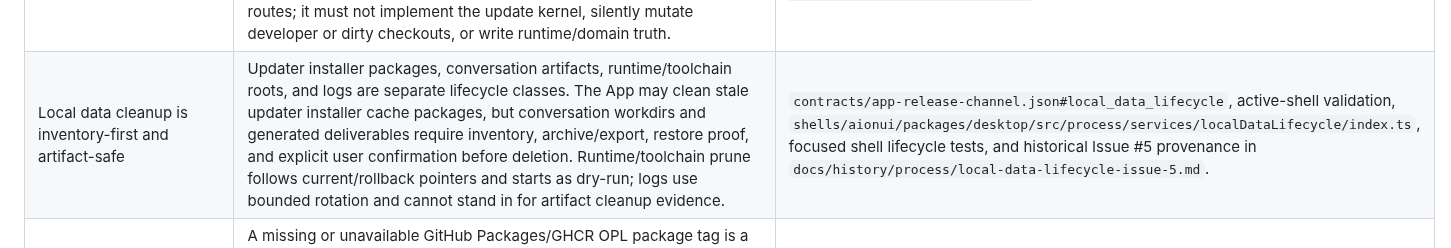
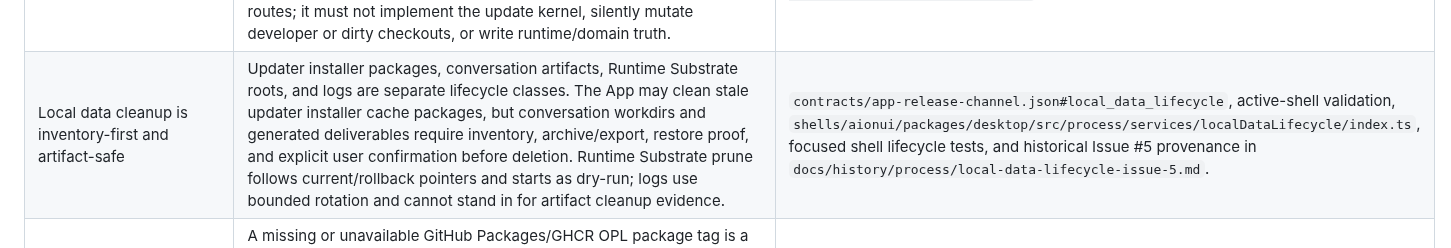
Before and after one commit to RenDeHuang/one-person-lab-app, a Markdown page: docs/decisions.md, the part around the change. Rendered like a GitHub page.

Commit message:
Clarify install taxonomy docs

```diff
--- a/docs/decisions.md
+++ b/docs/decisions.md
@@ -34,7 +34,7 @@ Machine boundary: Human-readable decision record. Machine-readable truth lives i
 | Runtime Substrate is separate from App Binary and Capability Packages | Ordinary App users get quiet maintenance for App-owned runtime roots, Codex CLI fallback, Temporal archive fallback, Node/Python/uv, OfficeCLI, MinerU, companion skills, native helper, and OPL Framework runtime. MAS/MAG/RCA/OMA/BookForge/ScholarSkills package payloads are Capability Packages, not Runtime Substrate. Runtime Substrate maintenance must not write Electron `latest*.yml`, make Full assets updater-visible, or silently mutate user global Homebrew/system Codex or Temporal installs. Compatible newer explicit/system/Homebrew tools can still be preferred at runtime after minimum-version and capability smoke checks. | `contracts/app-release-channel.json#runtime_toolchain_updater`, `contracts/app-release-channel.json#managed_update_plane.planes[runtime_toolchain]`, `scripts/validate-active-shell/release-contract-validator.ts`, `tests/release/app-release-boundary-cases/workflow-release-channels.ts`, `docs/delivery/release/README.md#homebrew-distribution-boundary`, and OPL Framework `opl update apply/repair/rollback --json` runner outputs. |
 | GHCR OPL Packages are the ordinary non-development Capability Packages source | MAS/MAG/RCA/OMA/BookForge/ScholarSkills ordinary users consume managed GHCR OPL Packages, not Git checkouts. Nightly package publication is the automation cadence for this package source, not a developer source. Managed package roots update silently only when the Framework reports clean managed eligibility and must report component receipts plus post-apply sync status for Codex plugin registry, plugin-packaged skills, generated OMA/BookForge surfaces, ScholarSkills package surface, Codex Surface readiness, and App/Codex plugin-cache reload guidance. | `contracts/app-install-exposure-policy.json#agent_installation_contract.managed_agent_pack_distribution`, `contracts/app-release-channel.json#homebrew_tap_distribution.agent_pack_policy`, `contracts/app-release-channel.json#managed_update_plane.planes[agent_package_channel]`, OPL Framework `module-package-channel.ts`, `startup-maintenance.ts`, and package-channel/startup-maintenance tests. |
 | Local Environment owns the ordinary OPL Packages maintenance entry | The App does not add a new top-level Settings tab for package maintenance. Local Environment carries the user-friendly MAS/MAG/RCA/OMA/BookForge/ScholarSkills OPL Packages status, Codex Surface readiness substatus, recommended action, and manual check/apply/repair/rollback mappings. Updates & Maintenance keeps the advanced unified detail view, and the App remains a consumer of `opl update status/check/apply/repair/rollback` or App state/action routes; it must not implement the update kernel, silently mutate developer or dirty checkouts, or write runtime/domain truth. | `contracts/app-gui-product-contract.json#pages.settings_environment.module_maintenance_entry`, `contracts/app-page-state-matrix.json#environment`, `scripts/validate-active-shell/gui-product-contract-validator.ts`, and `scripts/validate-active-shell/page-state-app-settings-validator.ts`. |
-| Local data cleanup is inventory-first and artifact-safe | Updater installer packages, conversation artifacts, runtime/toolchain roots, and logs are separate lifecycle classes. The App may clean stale updater installer cache packages, but conversation workdirs and generated deliverables require inventory, archive/export, restore proof, and explicit user confirmation before deletion. Runtime/toolchain prune follows current/rollback pointers and starts as dry-run; logs use bounded rotation and cannot stand in for artifact cleanup evidence. | `contracts/app-release-channel.json#local_data_lifecycle`, active-shell validation, `shells/aionui/packages/desktop/src/process/services/localDataLifecycle/index.ts`, focused shell lifecycle tests, and historical Issue #5 provenance in `docs/history/process/local-data-lifecycle-issue-5.md`. |
+| Local data cleanup is inventory-first and artifact-safe | Updater installer packages, conversation artifacts, Runtime Substrate roots, and logs are separate lifecycle classes. The App may clean stale updater installer cache packages, but conversation workdirs and generated deliverables require inventory, archive/export, restore proof, and explicit user confirmation before deletion. Runtime Substrate prune follows current/rollback pointers and starts as dry-run; logs use bounded rotation and cannot stand in for artifact cleanup evidence. | `contracts/app-release-channel.json#local_data_lifecycle`, active-shell validation, `shells/aionui/packages/desktop/src/process/services/localDataLifecycle/index.ts`, focused shell lifecycle tests, and historical Issue #5 provenance in `docs/history/process/local-data-lifecycle-issue-5.md`. |
 | OPL Packages channel failures fail closed with packaged fallbacks | A missing or unavailable GitHub Packages/GHCR OPL package tag is a package-channel failure, not a reason to hand-install a divergent OMA or ScholarSkills surface. The source order is bundled Full runtime modules, App/CLI-managed GHCR OPL Packages channel, then explicit Developer Profile checkout override. Failures surface as actionable background-maintenance errors while preserving one Codex-visible plugin/skill semantic path. | `contracts/app-install-exposure-policy.json#agent_installation_contract.managed_agent_pack_distribution`, `npm run validate:agent-installation`, Full runtime module path wrappers, and OPL Framework `opl connect reconcile-modules` / `opl connect sync-skills`. |
 | App packaged skills use one whitelist | `default_packaged_codex_skill_ids` is the only App product default for skills that are both packaged and default visible. Candidate source is intentionally ignored: AionUI builtin, Skills Manager, Codex local skill, and plugin-packaged skill are all sources to copy from, not separate product policies. `packaged_not_default_visible_codex_skill_ids` is reserved for explicit-only packaged skills such as OMA. | `contracts/app-product-profile.json#companion_payloads`, Full first-install package scripts, full package manifest, and active-shell validation. |
 | Settings builtin skills are filtered through the App whitelist | The active shell may report upstream builtin skills and builtin-auto skills, but ordinary Agents & Capabilities only displays builtin catalog skills from the App packaged skill set and auto-injected skills from `default_packaged_codex_skill_ids`. AionUI helper skills such as `aionui-skills` do not surface as OPL App capabilities. | `contracts/app-gui-product-contract.json#pages.settings_capabilities`, `contracts/app-page-state-matrix.json#capabilities`, `contracts/app-product-profile.json#companion_payloads.default_packaged_codex_skill_ids`, `SkillsHubSettings`, active-shell validation, and shell tests. |
```
Also changed, not shown: 1 other file.
